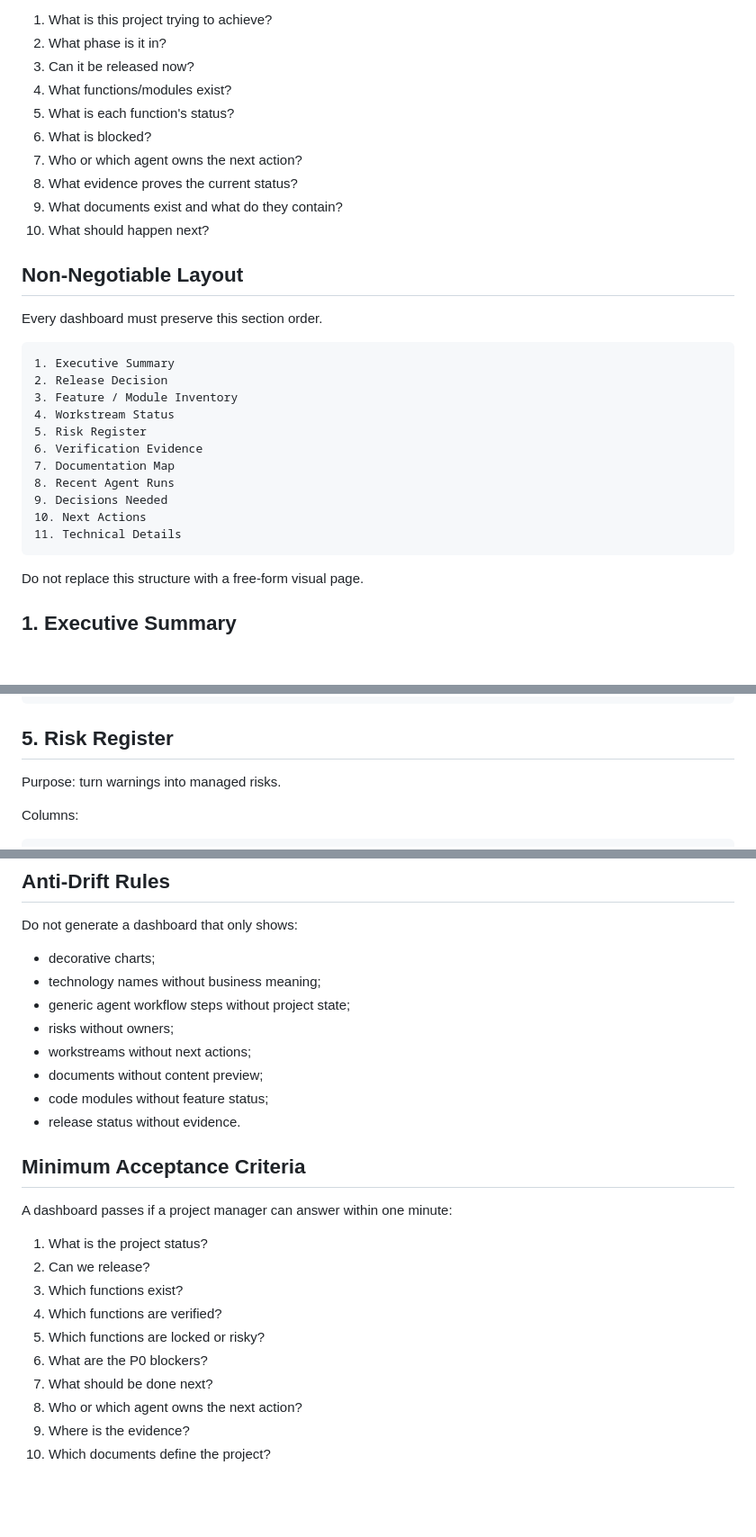
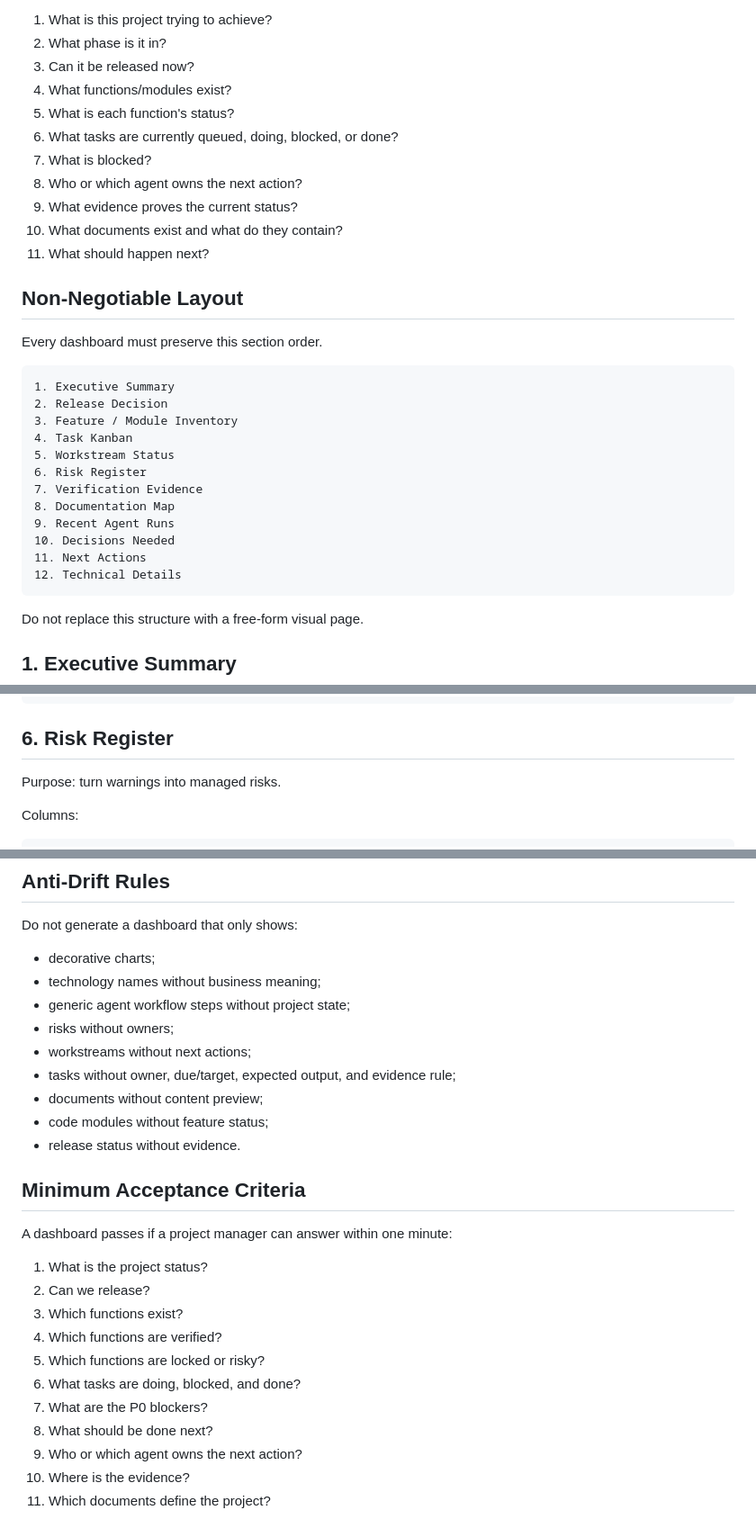
Before and after one commit to ylz201/ai-product-delivery-workflow, a Markdown page: templates/dashboard/DASHBOARD_TEMPLATE.md, 3 parts joined by grey strips. Shown at 90% size. Rendered like a GitHub page; blank space fills up the shorter version.

````diff
--- a/templates/dashboard/DASHBOARD_TEMPLATE.md
+++ b/templates/dashboard/DASHBOARD_TEMPLATE.md
@@ -15,11 +15,12 @@ Every generated dashboard should answer these questions in a stable order:
 3. Can it be released now?
 4. What functions/modules exist?
 5. What is each function's status?
-6. What is blocked?
-7. Who or which agent owns the next action?
-8. What evidence proves the current status?
-9. What documents exist and what do they contain?
-10. What should happen next?
+6. What tasks are currently queued, doing, blocked, or done?
+7. What is blocked?
+8. Who or which agent owns the next action?
+9. What evidence proves the current status?
+10. What documents exist and what do they contain?
+11. What should happen next?
 
 ## Non-Negotiable Layout
 
@@ -29,14 +30,15 @@ Every dashboard must preserve this section order.
 1. Executive Summary
 2. Release Decision
 3. Feature / Module Inventory
-4. Workstream Status
-5. Risk Register
-6. Verification Evidence
-7. Documentation Map
-8. Recent Agent Runs
-9. Decisions Needed
-10. Next Actions
-11. Technical Details
+4. Task Kanban
+5. Workstream Status
+6. Risk Register
+7. Verification Evidence
+8. Documentation Map
+9. Recent Agent Runs
+10. Decisions Needed
+11. Next Actions
+12. Technical Details
 ```
 
 Do not replace this structure with a free-form visual page.
@@ -183,7 +264,7 @@ DONE
 PAUSED
 ```
 
-## 5. Risk Register
+## 6. Risk Register
 
 Purpose: turn warnings into managed risks.
 
@@ -435,6 +518,7 @@ Do not generate a dashboard that only shows:
 - generic agent workflow steps without project state;
 - risks without owners;
 - workstreams without next actions;
+- tasks without owner, due/target, expected output, and evidence rule;
 - documents without content preview;
 - code modules without feature status;
 - release status without evidence.
@@ -448,8 +532,9 @@ A dashboard passes if a project manager can answer within one minute:
 3. Which functions exist?
 4. Which functions are verified?
 5. Which functions are locked or risky?
-6. What are the P0 blockers?
-7. What should be done next?
-8. Who or which agent owns the next action?
-9. Where is the evidence?
-10. Which documents define the project?
+6. What tasks are doing, blocked, and done?
+7. What are the P0 blockers?
+8. What should be done next?
+9. Who or which agent owns the next action?
+10. Where is the evidence?
+11. Which documents define the project?
````
Also changed, not shown: other parts of templates/dashboard/DASHBOARD_TEMPLATE.md (+89 -8 lines).
